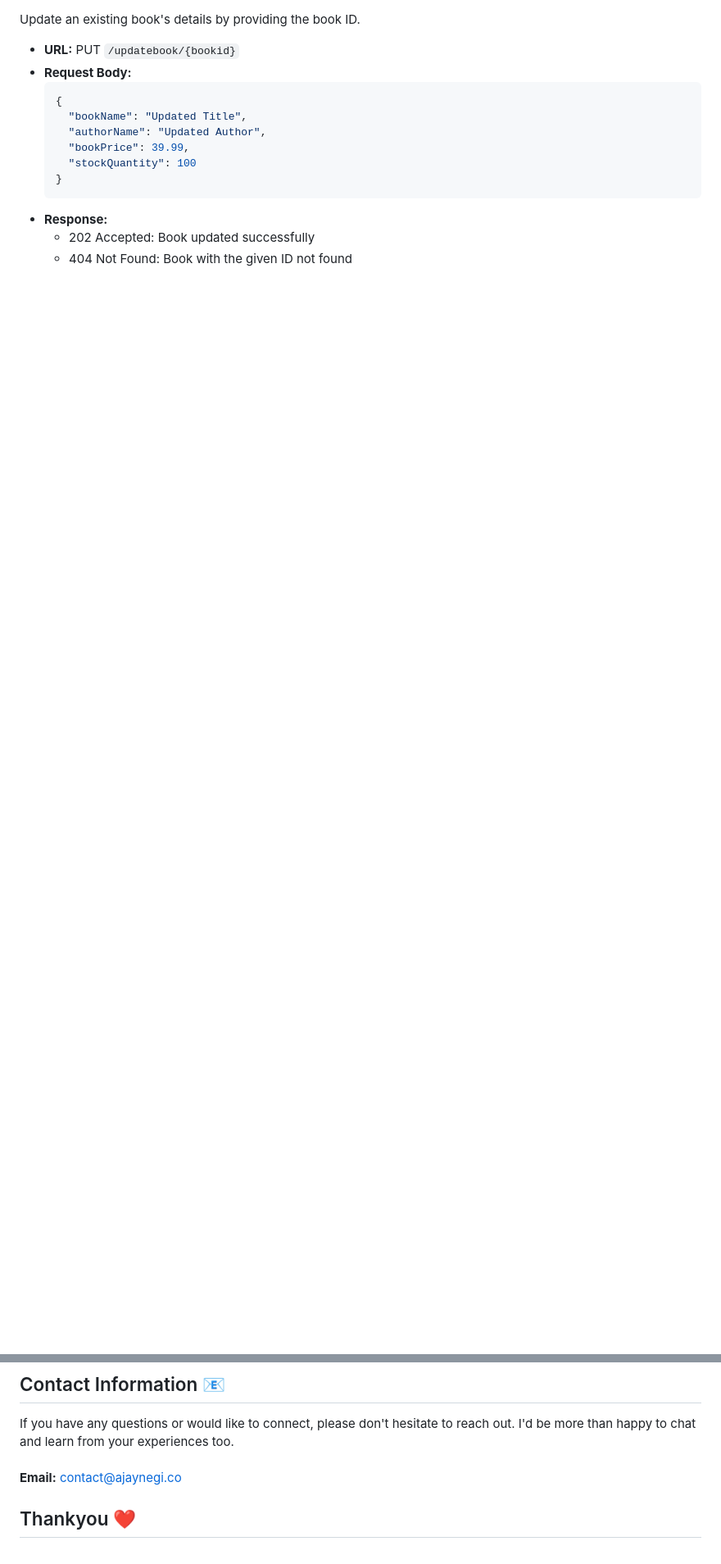
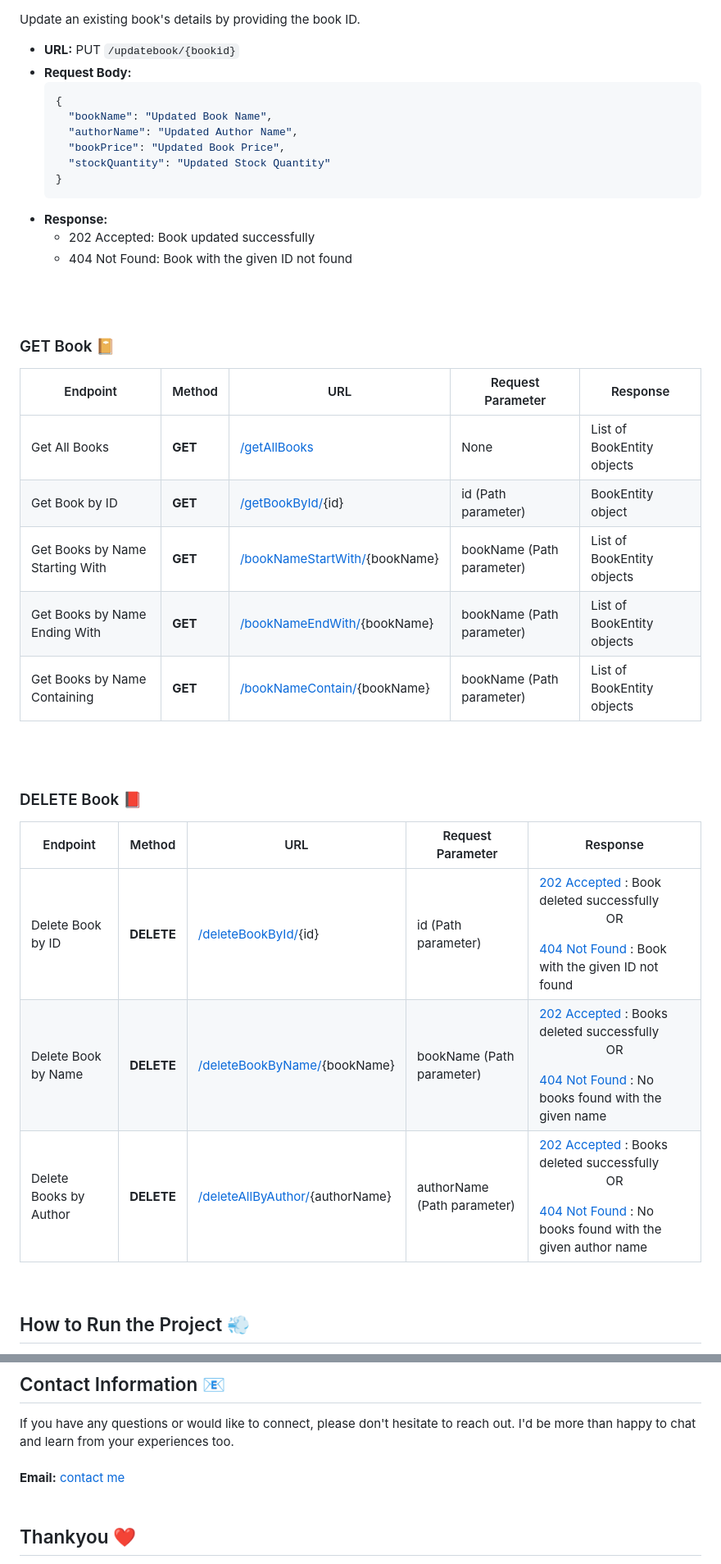
Before and after one commit to ajaynegi45/LibraryMan-API, a Markdown page: README.md, 2 parts joined by grey strips. Shown: that part at 82% size. Rendered like a GitHub page; blank space fills up the shorter version.

````diff
--- a/README.md
+++ b/README.md
@@ -76,12 +65,43 @@ Update an existing book's details by providing the book ID.
 - **Request Body:**
   ```json
   {
-    "bookName": "Updated Title",
-    "authorName": "Updated Author",
-    "bookPrice": 39.99,
-    "stockQuantity": 100
+    "bookName": "Updated Book Name",
+    "authorName": "Updated Author Name",
+    "bookPrice": "Updated Book Price",
+    "stockQuantity": "Updated Stock Quantity"
   }
   ```
 - **Response:**
   - 202 Accepted: Book updated successfully
   - 404 Not Found: Book with the given ID not found
+
+
+
+<br>
+<br>
+
+### GET Book 📔
+
+| Endpoint                        | Method     | URL                                | Request Parameter         | Response                   |
+|---------------------------------|------------|------------------------------------|---------------------------|----------------------------|
+| Get All Books                   | **GET**    | [/getAllBooks]()                   | None                      | List of BookEntity objects |
+| Get Book by ID                  | **GET**    | [/getBookById/](){id}              | id (Path parameter)       | BookEntity object          |
+| Get Books by Name Starting With | **GET**    | [/bookNameStartWith/](){bookName}  | bookName (Path parameter) | List of BookEntity objects |
+| Get Books by Name Ending With   | **GET**    | [/bookNameEndWith/](){bookName}    | bookName (Path parameter) | List of BookEntity objects |
+| Get Books by Name Containing    | **GET**    | [/bookNameContain/](){bookName}    | bookName (Path parameter) | List of BookEntity objects |
+
+<br>
+<br>
+
+### DELETE Book 📕
+
+| Endpoint                | Method     | URL                                  | Request Parameter            | Response                                                                                                                    |
+|-------------------------|------------|--------------------------------------|------------------------------|-----------------------------------------------------------------------------------------------------------------------------|
+| Delete Book by ID       | **DELETE** | [/deleteBookById/](){id}             | id (Path parameter)          | [202 Accepted]() : Book deleted successfully    <p align="center" >OR</p>   [404 Not Found]() : Book with the given ID not found           |
+| Delete Book by Name     | **DELETE** | [/deleteBookByName/](){bookName}     | bookName (Path parameter)    | [202 Accepted]() : Books deleted successfully   <p align="center" >OR</p>   [404 Not Found]() : No books found with the given name         |
+| Delete Books by Author  | **DELETE** | [/deleteAllByAuthor/](){authorName}  | authorName (Path parameter)  | [202 Accepted]() : Books deleted successfully   <p align="center" >OR</p>   [404 Not Found]() : No books found with the given author name  |
+
+<br>
+
+## How to Run the Project 💨
+
@@ -176,7 +226,8 @@ Please adhere to this project's [`code_of_conduct.md`](https://github.com/ajayne
 If you have any questions or would like to connect, please don't hesitate to reach out. I'd be more than happy to chat and learn from your experiences too.
 <br>
 <br>
-**Email:** contact@ajaynegi.co
+**Email:** [contact me](mailto:contact@ajaynegi.co)
+<br>
 <br>
 
 ## Thankyou ❤️
````
Also changed, not shown: other parts of README.md (+59 -40 lines).
